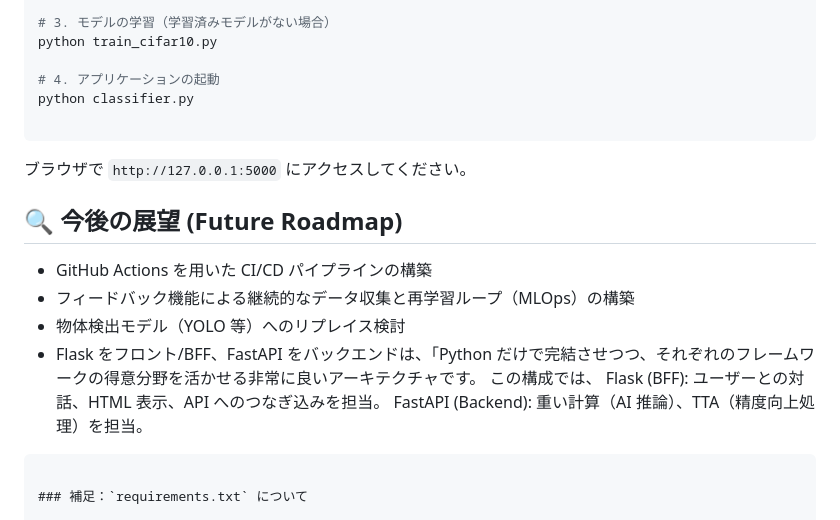
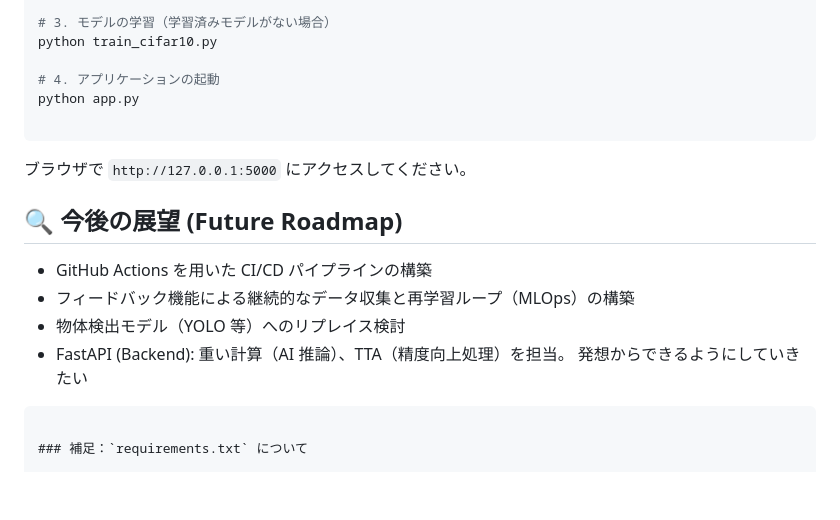
Before and after one commit to sharp231/classifier, a Markdown page: README.md, the part around one of its changes. Drawn GitHub-style; blank space fills up the shorter version.

`````diff
--- a/README.md
+++ b/README.md
@@ -78,7 +86,7 @@ pip install -r requirements.txt
 python train_cifar10.py
 
 # 4. アプリケーションの起動
-python classifier.py
+python app.py
 
 ```
 
@@ -89,10 +97,8 @@ python classifier.py
 - GitHub Actions を用いた CI/CD パイプラインの構築
 - フィードバック機能による継続的なデータ収集と再学習ループ（MLOps）の構築
 - 物体検出モデル（YOLO 等）へのリプレイス検討
-- Flask をフロント/BFF、FastAPI をバックエンドは、「Python だけで完結させつつ、それぞれのフレームワークの得意分野を活かせる非常に良いアーキテクチャです。
-  この構成では、
-  Flask (BFF): ユーザーとの対話、HTML 表示、API へのつなぎ込みを担当。
-  FastAPI (Backend): 重い計算（AI 推論）、TTA（精度向上処理）を担当。
+- FastAPI (Backend): 重い計算（AI 推論）、TTA（精度向上処理）を担当。
+  発想からできるようにしていきたい
 
 ````
 
`````
Also changed, not shown: other parts of README.md (+18 -10 lines).
